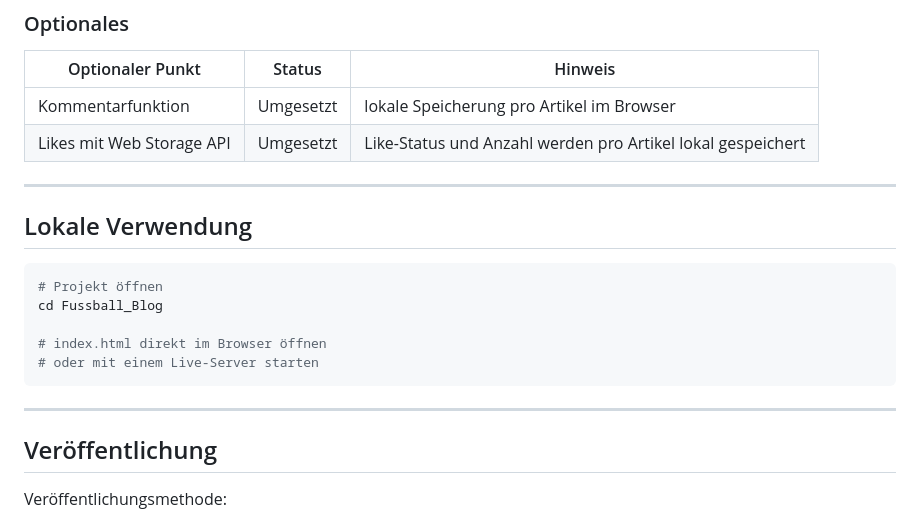
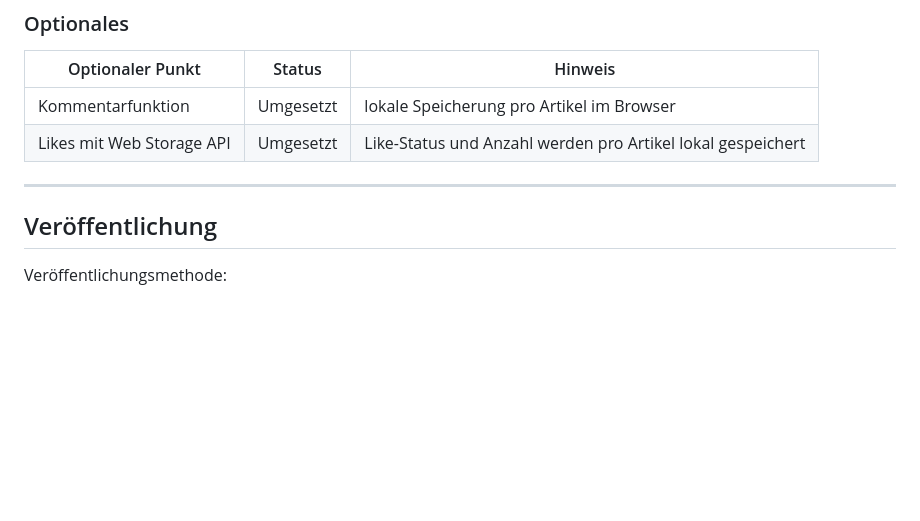
Before and after one commit to ny-lionel-s/m293_Aufgaben, a Markdown page: Fussball_Blog/README.md, the part around the change. Drawn GitHub-style; blank space fills up the shorter version.

````diff
--- a/Fussball_Blog/README.md
+++ b/Fussball_Blog/README.md
@@ -397,17 +397,6 @@ Laut Auftrag sollte KI für `Layout`, `Codevorschläge` und `UI-Optimierungen` e
 
 ---
 
-## Lokale Verwendung
-
-```bash
-# Projekt öffnen
-cd Fussball_Blog
-
-# index.html direkt im Browser öffnen
-# oder mit einem Live-Server starten
-```
-
----
 
 ## Veröffentlichung
 
````
